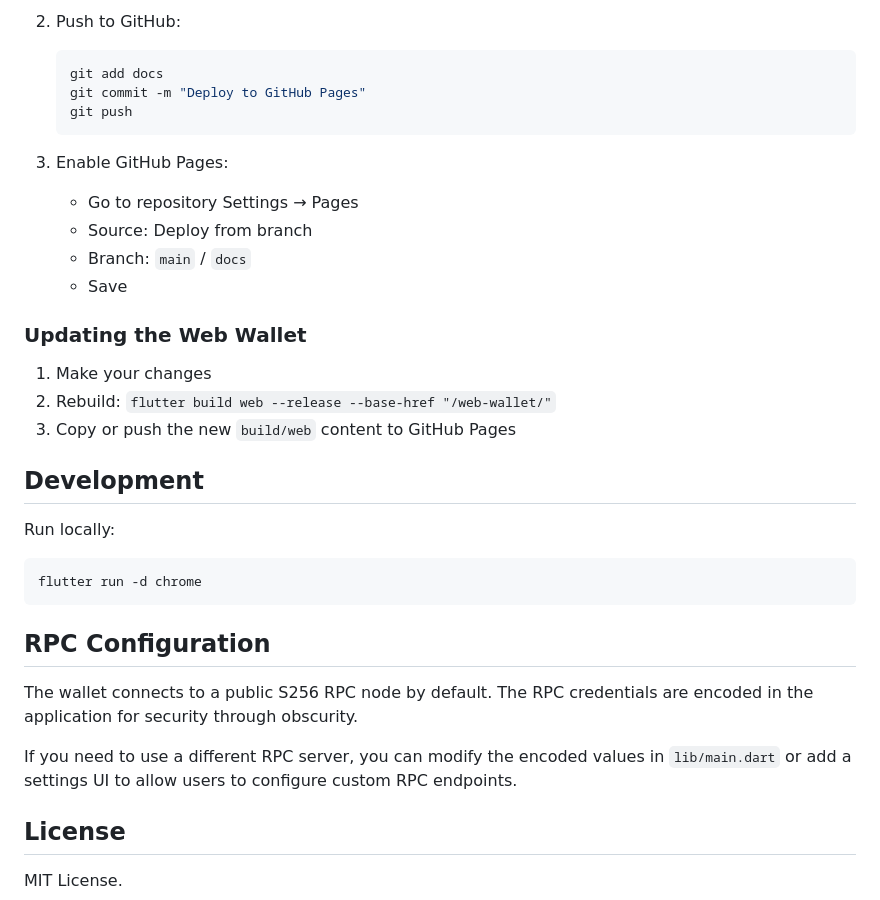
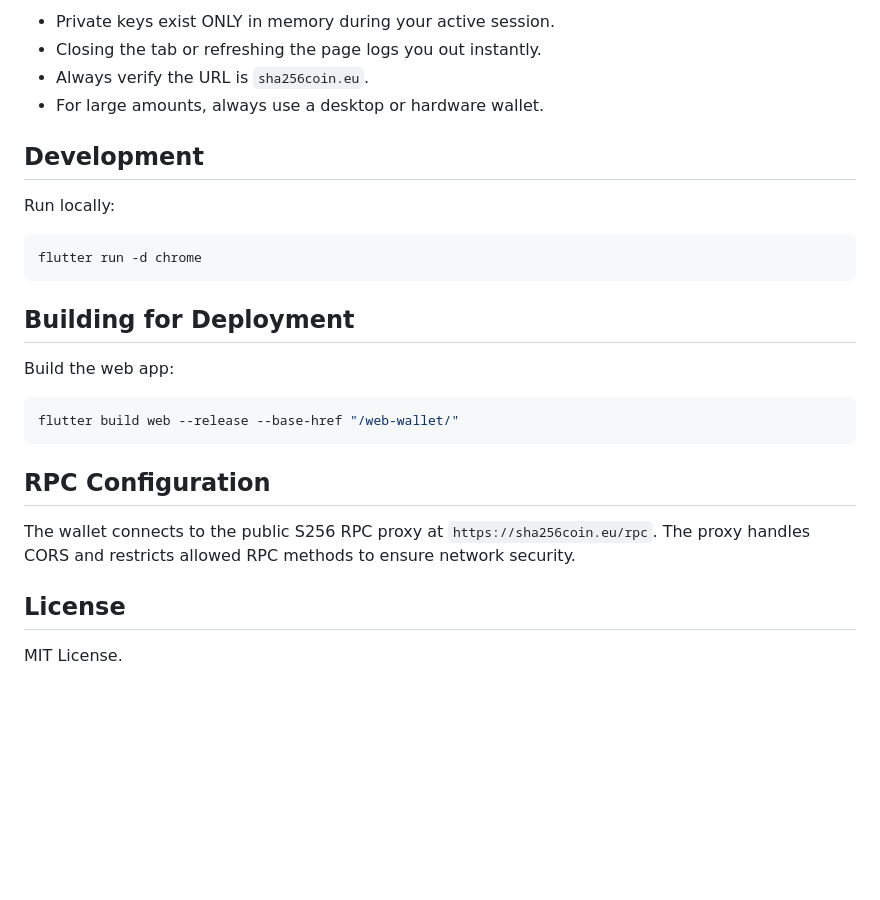
Before and after one commit to sha256coin/web-wallet, a Markdown page: README.md, the part around one of its changes. Rendered like a GitHub page; blank space fills up the shorter version.

Commit message:
Docs: Updated README for v2.0 with architecture, security, and feature details

````diff
--- a/README.md
+++ b/README.md
@@ -90,21 +63,7 @@ A simple, minimal web wallet for S256 coin. Load your wallet with a private key,
-2. Push to GitHub:
-   ```bash
-   git add docs
-   git commit -m "Deploy to GitHub Pages"
-   git push
-   ```
-
-3. Enable GitHub Pages:
-   - Go to repository Settings → Pages
-   - Source: Deploy from branch
-   - Branch: `main` / `docs`
-   - Save
-
-### Updating the Web Wallet
-
-1. Make your changes
-2. Rebuild: `flutter build web --release --base-href "/web-wallet/"`
-3. Copy or push the new `build/web` content to GitHub Pages
+- Private keys exist ONLY in memory during your active session.
+- Closing the tab or refreshing the page logs you out instantly.
+- Always verify the URL is `sha256coin.eu`.
+- For large amounts, always use a desktop or hardware wallet.
 
 ## Development
 
@@ -113,11 +72,16 @@ Run locally:
 flutter run -d chrome
 ```
 
+## Building for Deployment
+
+Build the web app:
+```bash
+flutter build web --release --base-href "/web-wallet/"
+```
+
 ## RPC Configuration
 
-The wallet connects to a public S256 RPC node by default. The RPC credentials are encoded in the application for security through obscurity.
-
-If you need to use a different RPC server, you can modify the encoded values in `lib/main.dart` or add a settings UI to allow users to configure custom RPC endpoints.
+The wallet connects to the public S256 RPC proxy at `https://sha256coin.eu/rpc`. The proxy handles CORS and restricts allowed RPC methods to ensure network security.
 
 ## License
 
````
Also changed, not shown: other parts of README.md (+41 -68 lines).
